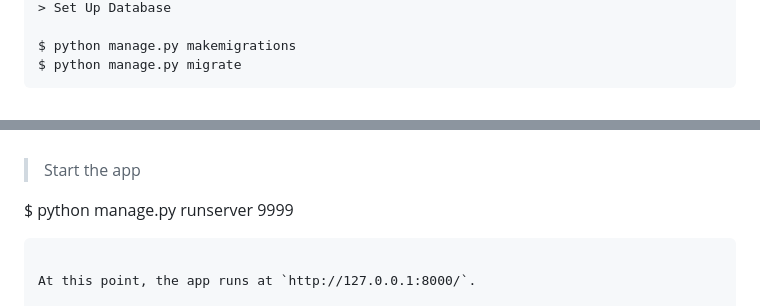
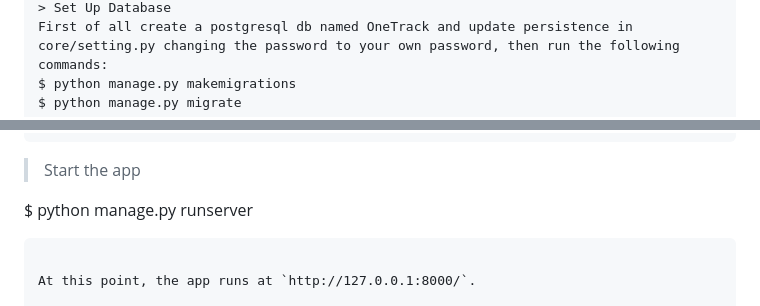
Before and after one commit to PL-V/ONETRACK, a Markdown page: README.md, 2 parts joined by grey strips. Drawn GitHub-style.

````diff
--- a/README.md
+++ b/README.md
@@ -12,5 +10,5 @@ $ pip install -r requirements.txt
 > Set Up Database
-
+First of all create a postgresql db named OneTrack and update persistence in core/setting.py changing the password to your own password, then run the following commands:
 $ python manage.py makemigrations
 $ python manage.py migrate
 ```
@@ -20,6 +16,6 @@ $ python manage.py migrate
 > Start the app
 
-$ python manage.py runserver 9999
+$ python manage.py runserver
 ```
 
 At this point, the app runs at `http://127.0.0.1:8000/`.
````
Also changed, not shown: other parts of README.md (+1 -6 lines).
